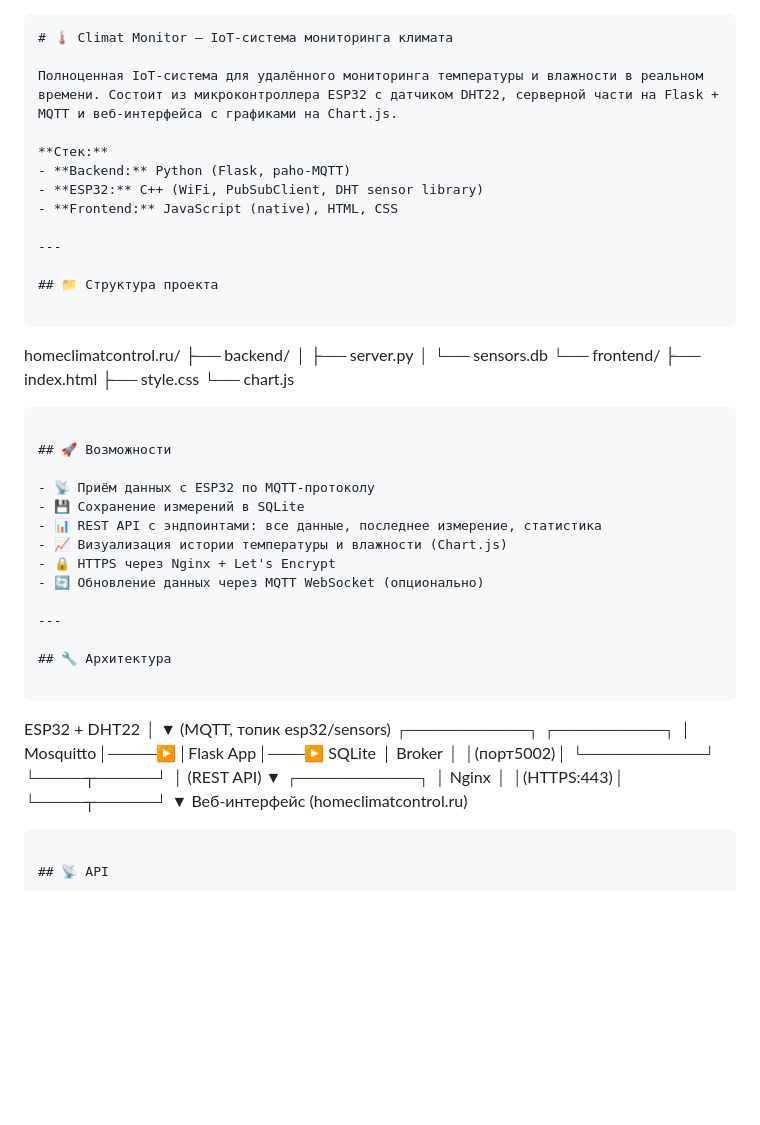
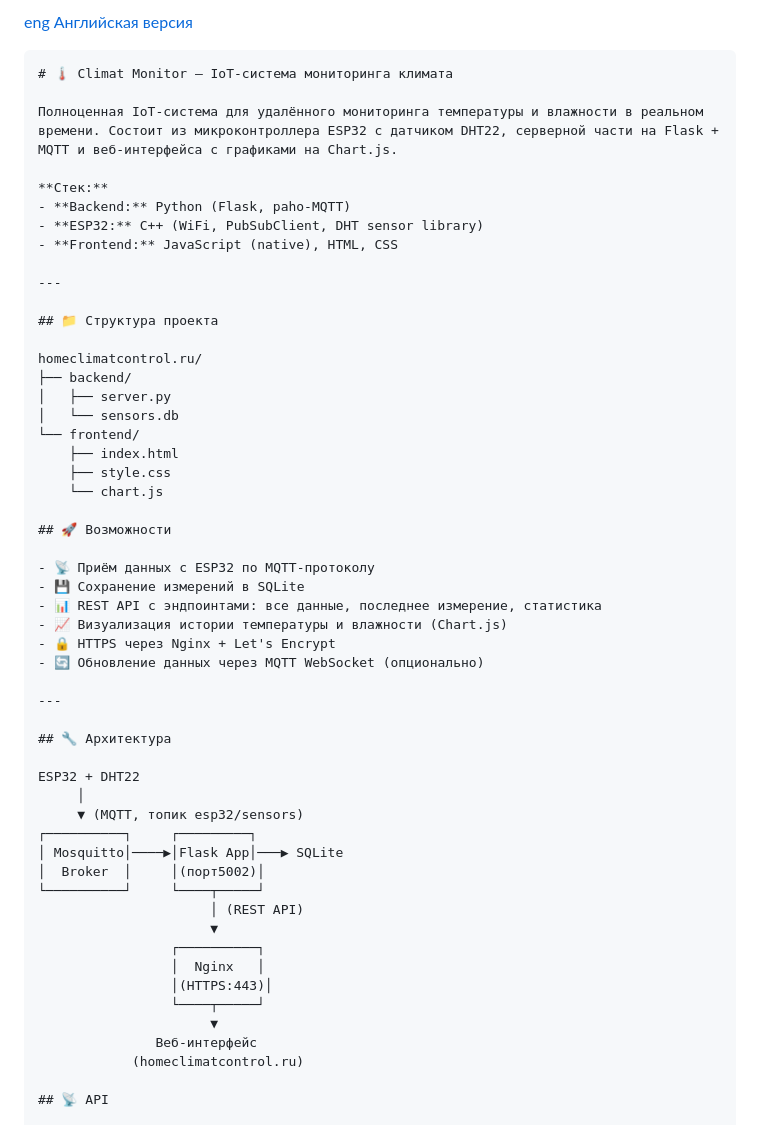
Before and after one commit to ciclos5258/homeclimatcontrol.ru, a Markdown page: readme_ru.md, the part around one of its changes. GitHub-like rendering; blank space fills up the shorter version.

````diff
--- a/readme_ru.md
+++ b/readme_ru.md
@@ -1,3 +1,5 @@
+[eng Английская версия](readme.md)
+
 ```markdown
 # 🌡️ Climat Monitor — IoT-система мониторинга климата
 
@@ -12,7 +14,6 @@
 
 ## 📁 Структура проекта
 
-```
 homeclimatcontrol.ru/
 ├── backend/
 │   ├── server.py
@@ -21,7 +22,6 @@ homeclimatcontrol.ru/
     ├── index.html
     ├── style.css
     └── chart.js
-```
 
 ## 🚀 Возможности
 
@@ -36,7 +36,6 @@ homeclimatcontrol.ru/
 
 ## 🔧 Архитектура
 
-```
 ESP32 + DHT22
      │
      ▼ (MQTT, топик esp32/sensors)
@@ -53,7 +52,6 @@ ESP32 + DHT22
                       ▼
                Веб-интерфейс
             (homeclimatcontrol.ru)
-```
 
 ## 📡 API
 
````
Also changed, not shown: other parts of readme_ru.md (+2 -1 lines).
